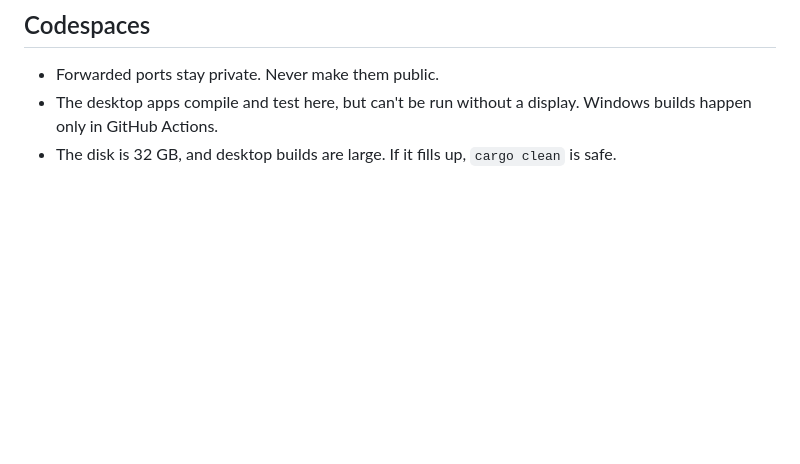
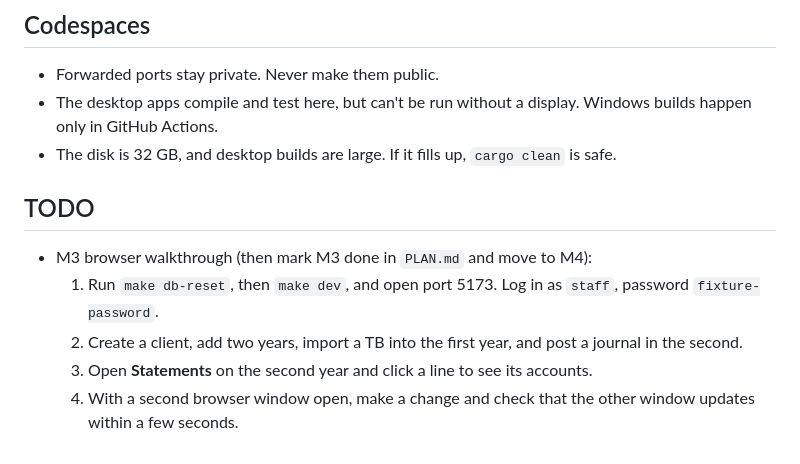
Before and after one commit to frostyosty/BeancountersUnited, a Markdown page: CLAUDE.md, the part around the change. Rendered like a GitHub page; blank space fills up the shorter version.

Commit message:
CLAUDE.md: TODO for the M3 browser walkthrough
Co-Authored-By: Claude Opus 5.5 <noreply@anthropic.com>

```diff
--- a/CLAUDE.md
+++ b/CLAUDE.md
@@ -116,3 +116,10 @@ tools/           local-only utilities (M8)
 - Forwarded ports stay private. Never make them public.
 - The desktop apps compile and test here, but can't be run without a display. Windows builds happen only in GitHub Actions.
 - The disk is 32 GB, and desktop builds are large. If it fills up, `cargo clean` is safe.
+
+## TODO
+- M3 browser walkthrough (then mark M3 done in `PLAN.md` and move to M4):
+  1. Run `make db-reset`, then `make dev`, and open port 5173. Log in as `staff`, password `fixture-password`.
+  2. Create a client, add two years, import a TB into the first year, and post a journal in the second.
+  3. Open **Statements** on the second year and click a line to see its accounts.
+  4. With a second browser window open, make a change and check that the other window updates within a few seconds.
```
